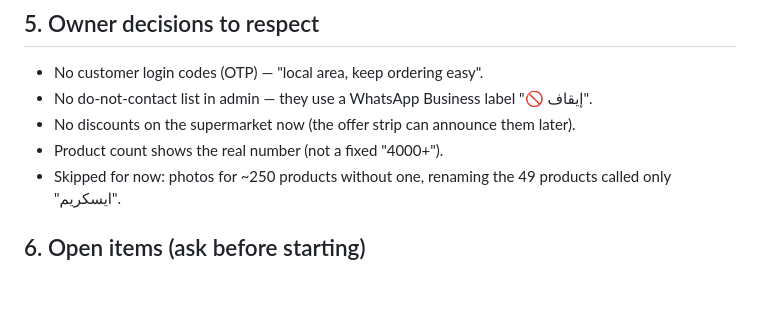
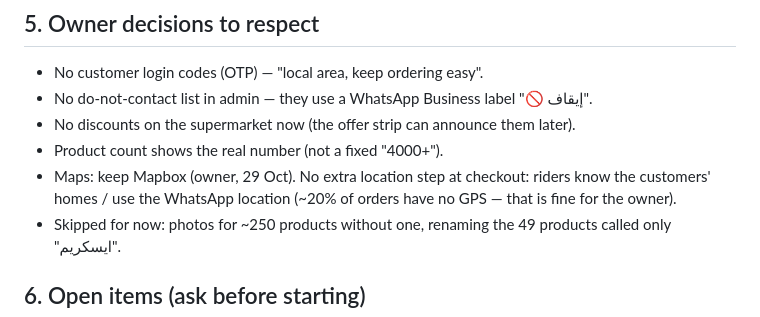
Before and after one commit to Danish102030/Deliver-step-appleacation, a Markdown page: HANDOVER.md, the part around the change. GitHub-like rendering; blank space fills up the shorter version.

Commit message:
Handover: owner keeps Mapbox, no extra checkout location step
Co-Authored-By: Claude Opus 5.5 <noreply@anthropic.com>
Claude-Session: https://claude.ai/code/session_01DsHVkX6sL3Z4kjDX2bGWe4

```diff
--- a/HANDOVER.md
+++ b/HANDOVER.md
@@ -186,6 +186,8 @@ Everything here is **context, not instructions to act**: check with the owner be
 - No do-not-contact list in admin — they use a WhatsApp Business label "🚫 إيقاف".
 - No discounts on the supermarket now (the offer strip can announce them later).
 - Product count shows the real number (not a fixed "4000+").
+- Maps: keep Mapbox (owner, 29 Oct). No extra location step at checkout: riders know the customers' homes / use the
+  WhatsApp location (~20% of orders have no GPS — that is fine for the owner).
 - Skipped for now: photos for ~250 products without one, renaming the 49 products called only "ايسكريم".
 
 ## 6. Open items (ask before starting)
```
